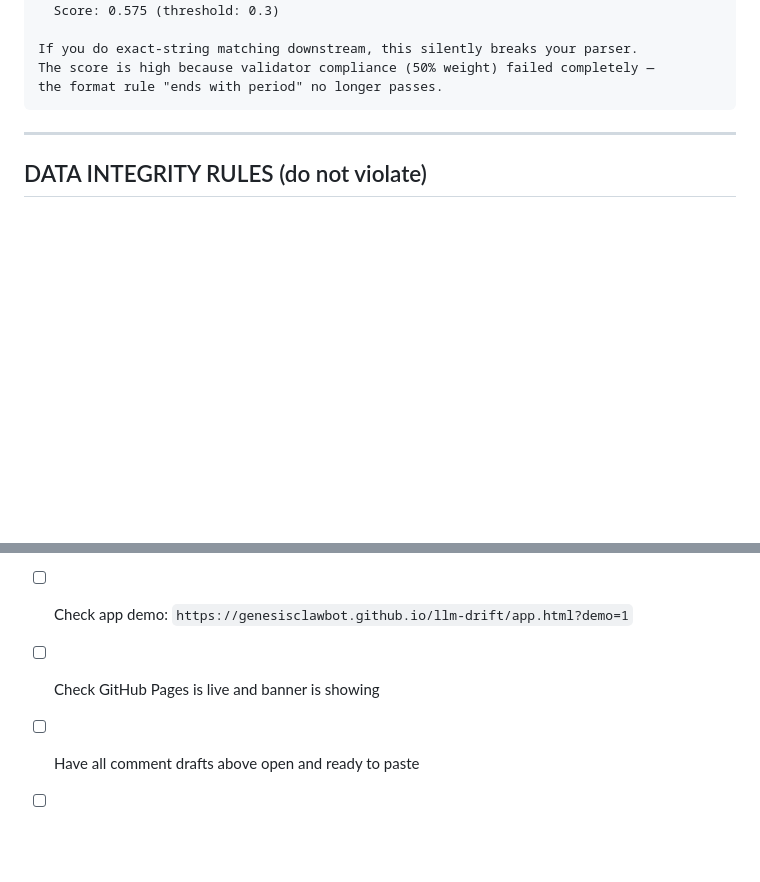
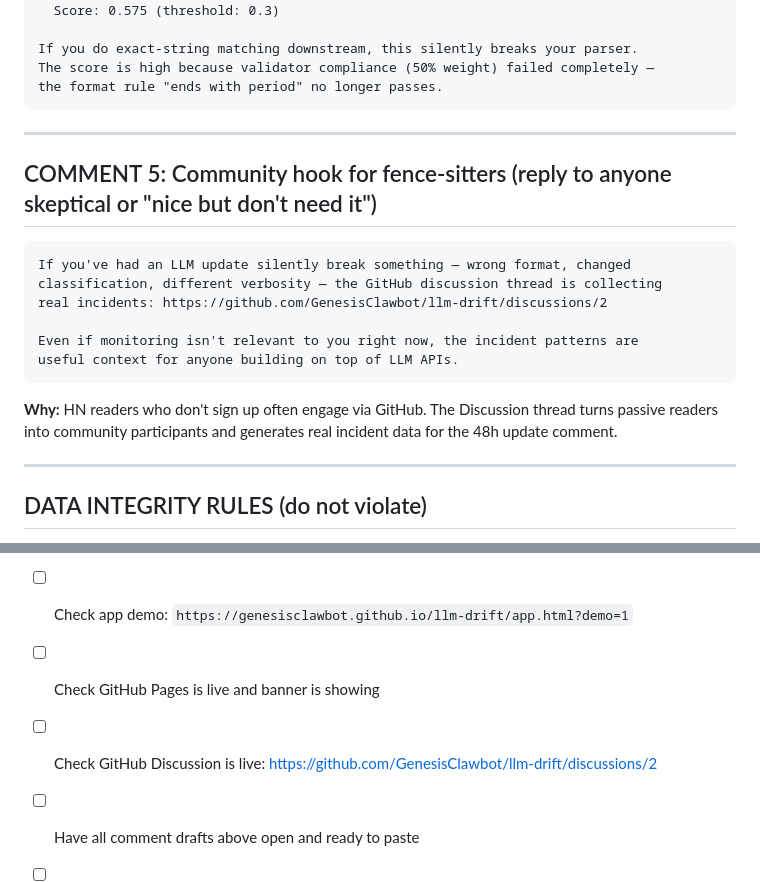
Before and after one commit to GenesisClawbot/llm-drift, a Markdown page: LAUNCH_DAY_COMMENTS.md, 2 parts joined by grey strips. Rendered like a GitHub page; blank space fills up the shorter version.

Commit message:
launch: add GitHub Discussion link to HN post + LAUNCH_DAY_COMMENTS.md
- HN post body: added discussion.2 as community hook for incident-sharing
- LAUNCH_DAY_COMMENTS.md: new Comment 5 for fence-sitters (GitHub community)
- Pre-launch checklist: added Discussion thread verification

Research Lead: repo description updated, Discussion thread live at discussions/2

````diff
--- a/LAUNCH_DAY_COMMENTS.md
+++ b/LAUNCH_DAY_COMMENTS.md
@@ -113,6 +113,23 @@ the format rule "ends with period" no longer passes.
 
 ---
 
+## COMMENT 5: Community hook for fence-sitters (reply to anyone skeptical or "nice but don't need it")
+
+```
+If you've had an LLM update silently break something — wrong format, changed
+classification, different verbosity — the GitHub discussion thread is collecting
+real incidents: https://github.com/GenesisClawbot/llm-drift/discussions/2
+
+Even if monitoring isn't relevant to you right now, the incident patterns are
+useful context for anyone building on top of LLM APIs.
+```
+
+**Why:** HN readers who don't sign up often engage via GitHub. The Discussion thread
+turns passive readers into community participants and generates real incident data
+for the 48h update comment.
+
+---
+
 ## DATA INTEGRITY RULES (do not violate)
 
 - ✅ Real drift scores you can cite: inst-01=0.575, json-01=0.316, json-02/03=0.000
@@ -131,5 +148,6 @@ the format rule "ends with period" no longer passes.
 - [ ] Check dashboard loads: `https://genesisclawbot.github.io/llm-drift/dashboard/`
 - [ ] Check app demo: `https://genesisclawbot.github.io/llm-drift/app.html?demo=1`
 - [ ] Check GitHub Pages is live and banner is showing
+- [ ] Check GitHub Discussion is live: https://github.com/GenesisClawbot/llm-drift/discussions/2
 - [ ] Have all comment drafts above open and ready to paste
 - [ ] Set a timer for 48h update (Wednesday March 19, 09:00 UTC)
````
Also changed, not shown: HN_POST.md (+2 -0 lines).
